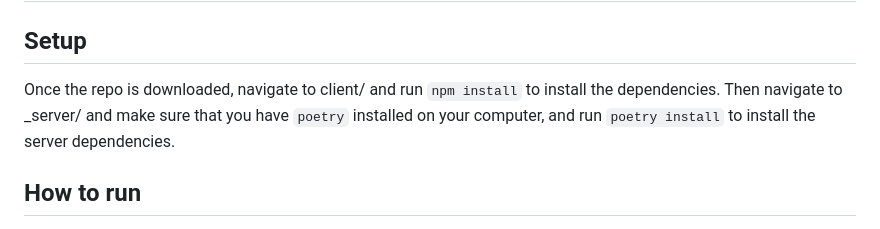
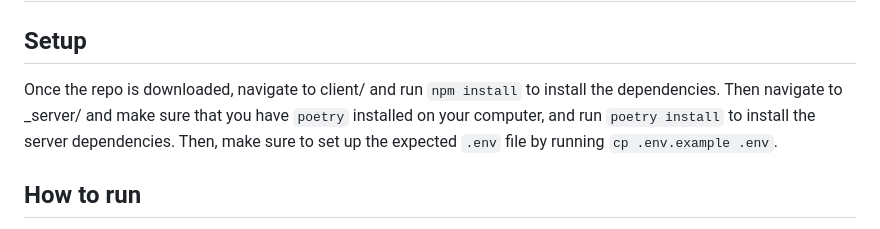
Before and after one commit to pkmnabcd/Antiderivative_web_project, a Markdown page: README.md, the part around the change. GitHub-like rendering.

Commit message:
Updating README to properly say to make the .env file. This should allow anyone to use my project

```diff
--- a/README.md
+++ b/README.md
@@ -1,6 +1,6 @@
 # Antiderivative Project
 ## Setup
-Once the repo is downloaded, navigate to client/ and run `npm install` to install the dependencies. Then navigate to _server/ and make sure that you have `poetry` installed on your computer, and run `poetry install` to install the server dependencies.
+Once the repo is downloaded, navigate to client/ and run `npm install` to install the dependencies. Then navigate to _server/ and make sure that you have `poetry` installed on your computer, and run `poetry install` to install the server dependencies. Then, make sure to set up the expected `.env` file by running `cp .env.example .env`.
 ## How to run
 Open two separate terminal instances, and use one to navigate to client/ and run `npm run dev` to set up the web environment. In the other instance, navigate to _server/ and run `poetry shell`, then run `python3 manage.py runserver`. Now you can access the app at `localhost:8000`.
 ## Antiderivatives
```
